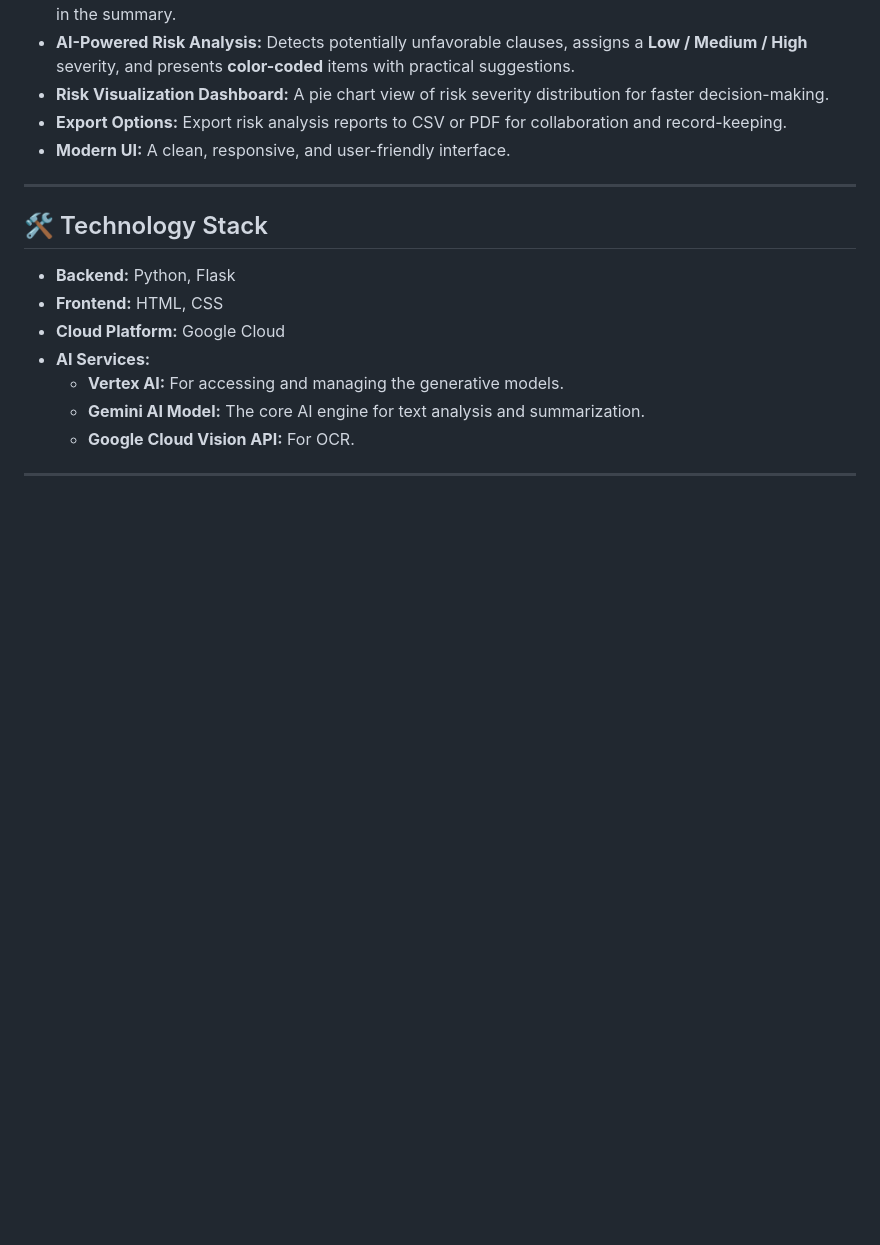
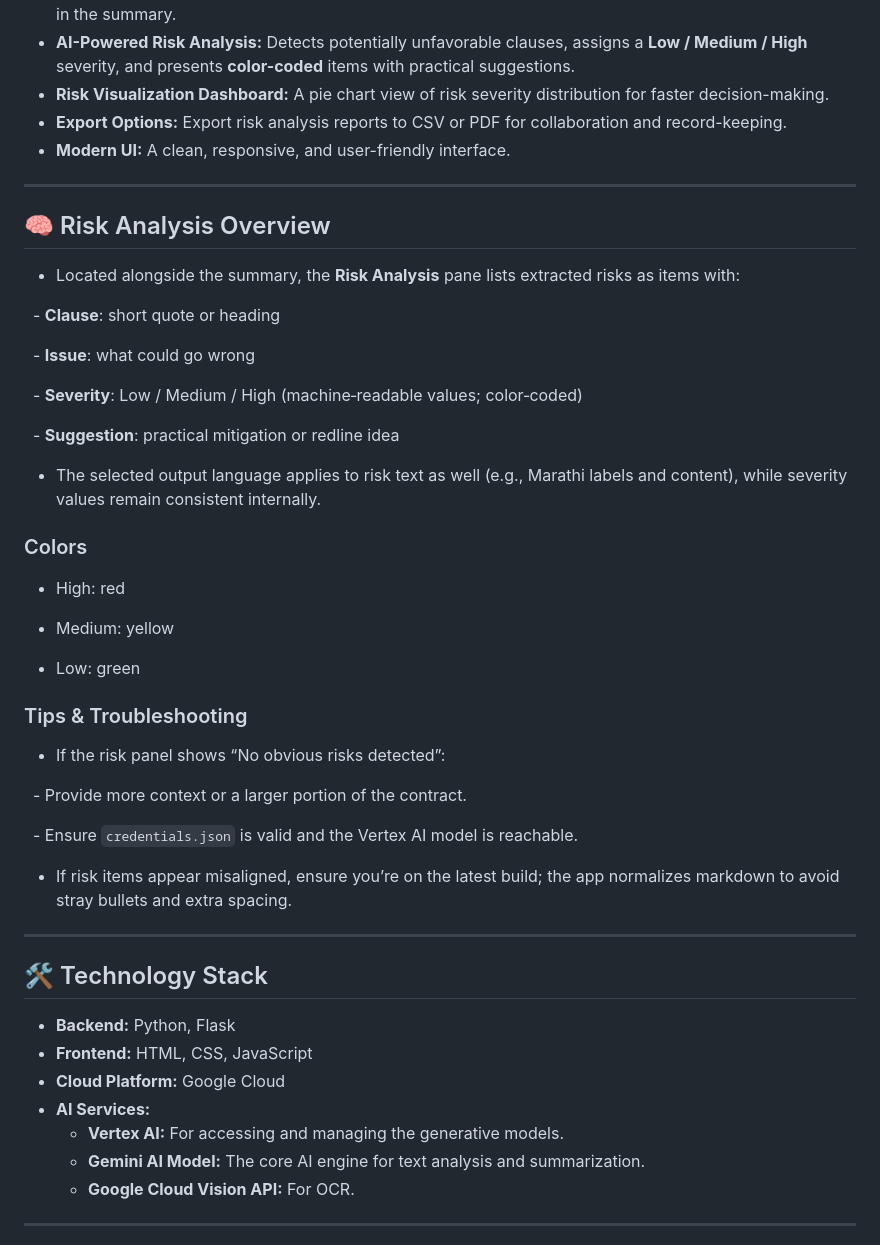
Before and after one commit to Somesh246-12/LegalEase-AI, a Markdown page: README.md, the part around the change. GitHub-like rendering; blank space fills up the shorter version.

```diff
--- a/README.md
+++ b/README.md
@@ -19,10 +19,44 @@ A web application built for the Google Cloud Gen AI Exchange Hackathon that demy
 
 ---
 
+## 🧠 Risk Analysis Overview
+
+- Located alongside the summary, the **Risk Analysis** pane lists extracted risks as items with:
+
+  - **Clause**: short quote or heading
+
+  - **Issue**: what could go wrong
+
+  - **Severity**: Low / Medium / High (machine‑readable values; color‑coded)
+
+  - **Suggestion**: practical mitigation or redline idea
+
+- The selected output language applies to risk text as well (e.g., Marathi labels and content), while severity values remain consistent internally.
+
+### Colors
+
+- High: red
+
+- Medium: yellow
+
+- Low: green
+
+### Tips & Troubleshooting
+
+- If the risk panel shows “No obvious risks detected”:
+
+  - Provide more context or a larger portion of the contract.
+
+  - Ensure `credentials.json` is valid and the Vertex AI model is reachable.
+
+- If risk items appear misaligned, ensure you’re on the latest build; the app normalizes markdown to avoid stray bullets and extra spacing.
+
+---
+
 ## 🛠️ Technology Stack
 
 -   **Backend:** Python, Flask
--   **Frontend:** HTML, CSS
+-   **Frontend:** HTML, CSS, JavaScript
 -   **Cloud Platform:** Google Cloud
 -   **AI Services:**
     -   **Vertex AI:** For accessing and managing the generative models.
```
